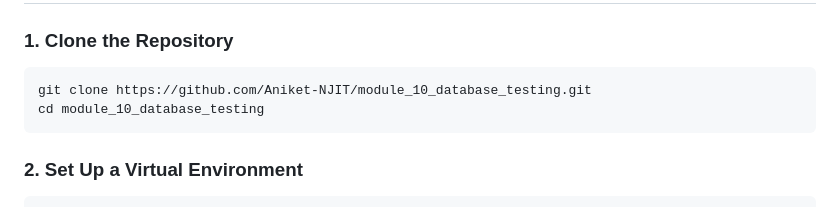
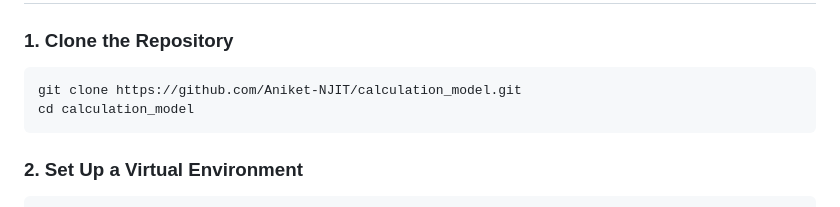
Before and after one commit to Aniket-NJIT/calculation_model, a Markdown page: README.md, the part around the change. GitHub-like rendering.

````diff
--- a/README.md
+++ b/README.md
@@ -28,8 +28,8 @@ Before you begin, ensure you have the following installed on your machine:
 
 ### 1. Clone the Repository
 ```bash
-git clone https://github.com/Aniket-NJIT/module_10_database_testing.git
-cd module_10_database_testing
+git clone https://github.com/Aniket-NJIT/calculation_model.git
+cd calculation_model
 ```
 ### 2. Set Up a Virtual Environment
 ```bash
````
